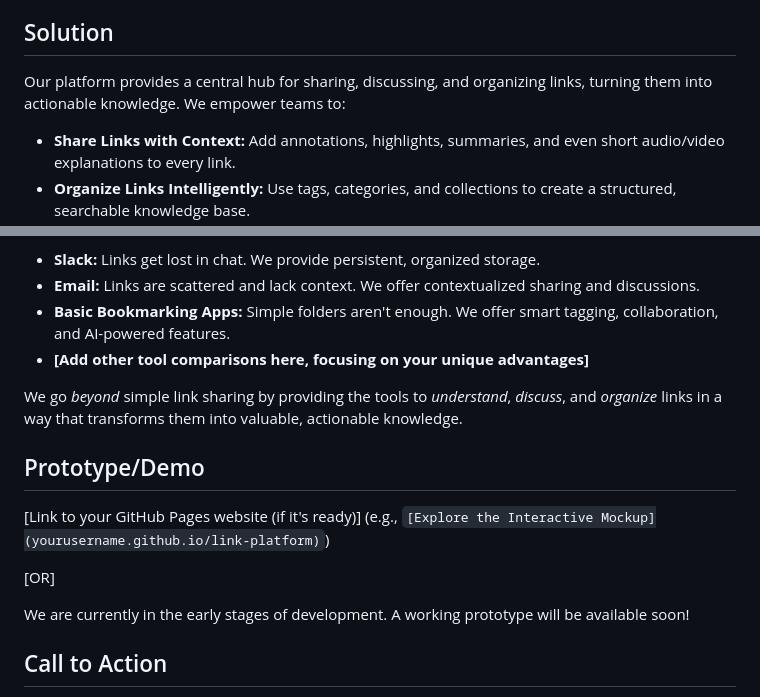
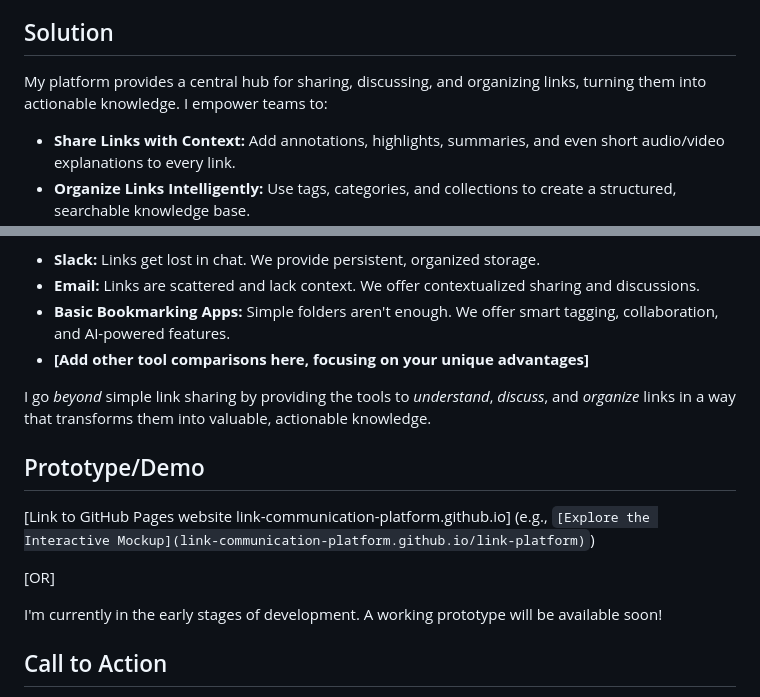
Before and after one commit to Rodgertail/link-communication-platform, a Markdown page: README.md, 2 parts joined by grey strips. Rendered like a GitHub page.

```diff
--- a/README.md
+++ b/README.md
@@ -23,7 +23,7 @@ Teams today are overwhelmed with information, constantly sharing links across va
 
 ## Solution
 
-Our platform provides a central hub for sharing, discussing, and organizing links, turning them into actionable knowledge.  We empower teams to:
+My platform provides a central hub for sharing, discussing, and organizing links, turning them into actionable knowledge.  I empower teams to:
 
 *   **Share Links with Context:**  Add annotations, highlights, summaries, and even short audio/video explanations to every link.
 *   **Organize Links Intelligently:**  Use tags, categories, and collections to create a structured, searchable knowledge base.
@@ -55,15 +55,15 @@ Unlike existing tools like [mention specific tools, e.g., Slack, email, bookmark
 *   **Basic Bookmarking Apps:**  Simple folders aren't enough. We offer smart tagging, collaboration, and AI-powered features.
 * **[Add other tool comparisons here, focusing on your unique advantages]**
 
-We go *beyond* simple link sharing by providing the tools to *understand*, *discuss*, and *organize* links in a way that transforms them into valuable, actionable knowledge.
+I go *beyond* simple link sharing by providing the tools to *understand*, *discuss*, and *organize* links in a way that transforms them into valuable, actionable knowledge.
 
 ## Prototype/Demo
 
-[Link to your GitHub Pages website (if it's ready)]  (e.g., `[Explore the Interactive Mockup](yourusername.github.io/link-platform)`)
+[Link to GitHub Pages website link-communication-platform.github.io]  (e.g., `[Explore the Interactive Mockup](link-communication-platform.github.io/link-platform)`)
 
 [OR]
 
-We are currently in the early stages of development.  A working prototype will be available soon!
+I'm currently in the early stages of development.  A working prototype will be available soon!
 
 ## Call to Action
 
```
